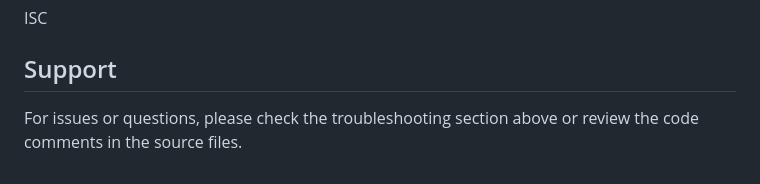
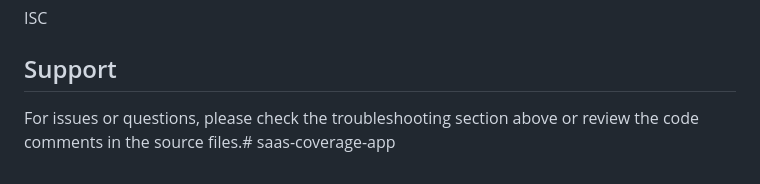
Before and after one commit to jaimeshoemaker110/saas-coverage-app, a Markdown page: README.md, the part around the change. GitHub-like rendering.

```diff
--- a/README.md
+++ b/README.md
@@ -193,4 +193,4 @@ ISC
 
 ## Support
 
-For issues or questions, please check the troubleshooting section above or review the code comments in the source files.
+For issues or questions, please check the troubleshooting section above or review the code comments in the source files.# saas-coverage-app
```
